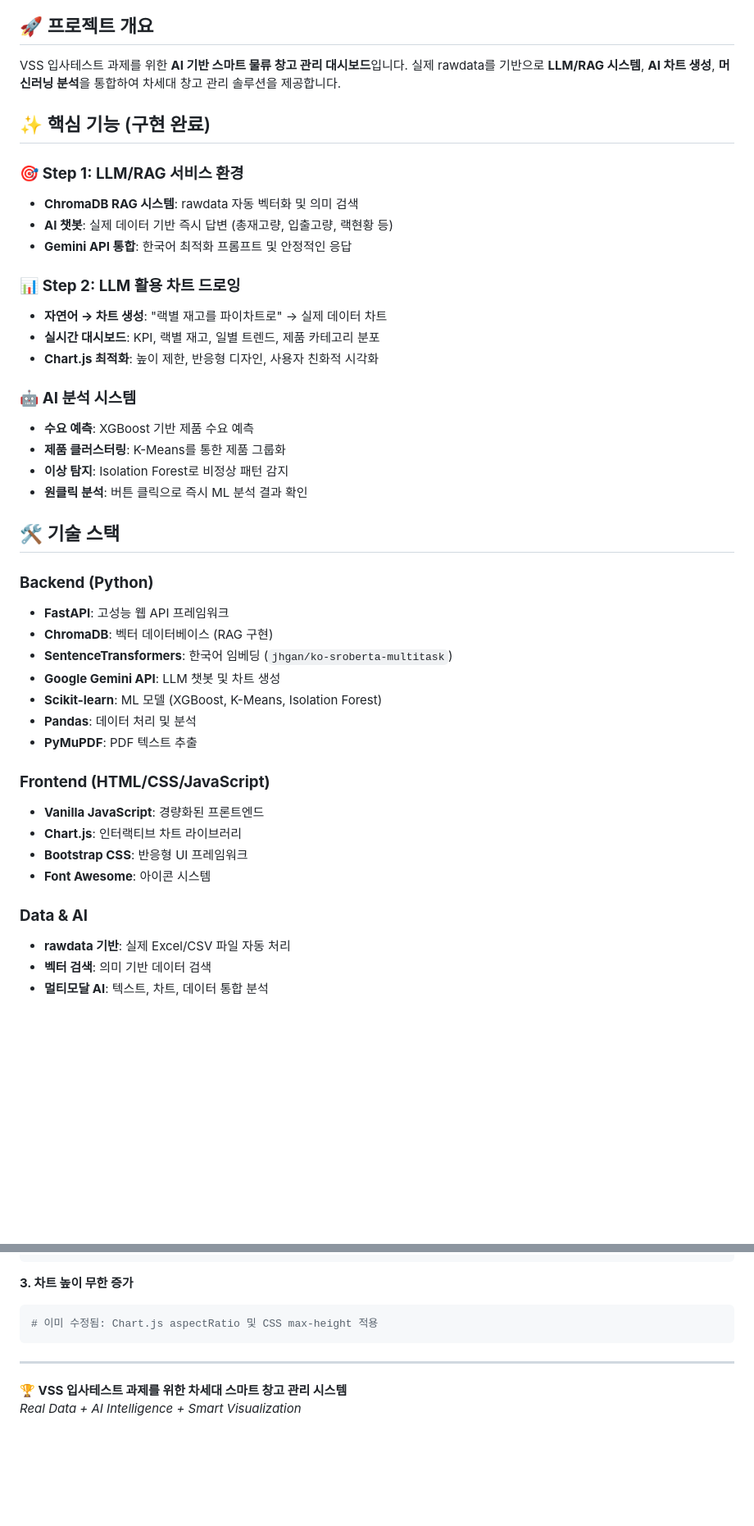
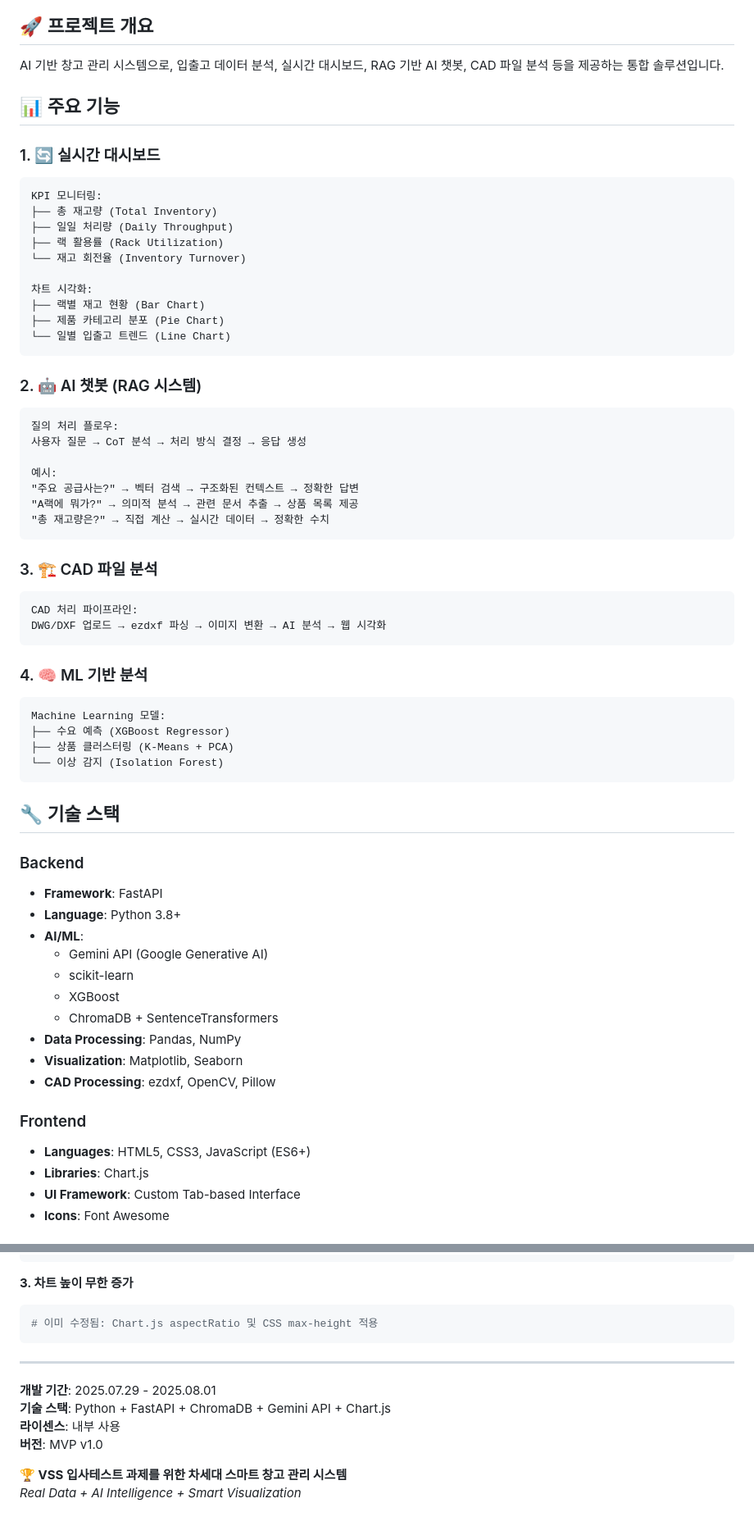
Before and after one commit to EnzoMH/vssasgn, a Markdown page: README.md, 2 parts joined by grey strips. Shown at 82% size. Drawn GitHub-style; blank space fills up the shorter version.

````diff
--- a/README.md
+++ b/README.md
@@ -2,52 +34,72 @@
 
 ## 🚀 프로젝트 개요
 
-VSS 입사테스트 과제를 위한 **AI 기반 스마트 물류 창고 관리 대시보드**입니다.
-실제 rawdata를 기반으로 **LLM/RAG 시스템**, **AI 차트 생성**, **머신러닝 분석**을 통합하여
-차세대 창고 관리 솔루션을 제공합니다.
+AI 기반 창고 관리 시스템으로, 입출고 데이터 분석, 실시간 대시보드, RAG 기반 AI 챗봇, CAD 파일 분석 등을 제공하는 통합 솔루션입니다.
 
-## ✨ 핵심 기능 (구현 완료)
+## 📊 주요 기능
 
-### 🎯 **Step 1: LLM/RAG 서비스 환경**
+### 1. 🔄 실시간 대시보드
 
-- **ChromaDB RAG 시스템**: rawdata 자동 벡터화 및 의미 검색
-- **AI 챗봇**: 실제 데이터 기반 즉시 답변 (총재고량, 입출고량, 랙현황 등)
-- **Gemini API 통합**: 한국어 최적화 프롬프트 및 안정적인 응답
+```
+KPI 모니터링:
+├── 총 재고량 (Total Inventory)
+├── 일일 처리량 (Daily Throughput)
+├── 랙 활용률 (Rack Utilization)
+└── 재고 회전율 (Inventory Turnover)
 
-### 📊 **Step 2: LLM 활용 차트 드로잉**
+차트 시각화:
+├── 랙별 재고 현황 (Bar Chart)
+├── 제품 카테고리 분포 (Pie Chart)
+└── 일별 입출고 트렌드 (Line Chart)
+```
 
-- **자연어 → 차트 생성**: "랙별 재고를 파이차트로" → 실제 데이터 차트
-- **실시간 대시보드**: KPI, 랙별 재고, 일별 트렌드, 제품 카테고리 분포
-- **Chart.js 최적화**: 높이 제한, 반응형 디자인, 사용자 친화적 시각화
+### 2. 🤖 AI 챗봇 (RAG 시스템)
 
-### 🤖 **AI 분석 시스템**
+```
+질의 처리 플로우:
+사용자 질문 → CoT 분석 → 처리 방식 결정 → 응답 생성
 
-- **수요 예측**: XGBoost 기반 제품 수요 예측
-- **제품 클러스터링**: K-Means를 통한 제품 그룹화
-- **이상 탐지**: Isolation Forest로 비정상 패턴 감지
-- **원클릭 분석**: 버튼 클릭으로 즉시 ML 분석 결과 확인
+예시:
+"주요 공급사는?" → 벡터 검색 → 구조화된 컨텍스트 → 정확한 답변
+"A랙에 뭐가?" → 의미적 분석 → 관련 문서 추출 → 상품 목록 제공
+"총 재고량은?" → 직접 계산 → 실시간 데이터 → 정확한 수치
+```
 
-## 🛠️ 기술 스택
+### 3. 🏗️ CAD 파일 분석
 
-### **Backend (Python)**
+```
+CAD 처리 파이프라인:
+DWG/DXF 업로드 → ezdxf 파싱 → 이미지 변환 → AI 분석 → 웹 시각화
+```
 
-- **FastAPI**: 고성능 웹 API 프레임워크
-- **ChromaDB**: 벡터 데이터베이스 (RAG 구현)
-- **SentenceTransformers**: 한국어 임베딩 (`jhgan/ko-sroberta-multitask`)
-- **Google Gemini API**: LLM 챗봇 및 차트 생성
-- **Scikit-learn**: ML 모델 (XGBoost, K-Means, Isolation Forest)
-- **Pandas**: 데이터 처리 및 분석
-- **PyMuPDF**: PDF 텍스트 추출
+### 4. 🧠 ML 기반 분석
 
-### **Frontend (HTML/CSS/JavaScript)**
+```
+Machine Learning 모델:
+├── 수요 예측 (XGBoost Regressor)
+├── 상품 클러스터링 (K-Means + PCA)
+└── 이상 감지 (Isolation Forest)
+```
 
-- **Vanilla JavaScript**: 경량화된 프론트엔드
-- **Chart.js**: 인터랙티브 차트 라이브러리
-- **Bootstrap CSS**: 반응형 UI 프레임워크
-- **Font Awesome**: 아이콘 시스템
+## 🔧 기술 스택
 
-### **Data & AI**
+### Backend
 
-- **rawdata 기반**: 실제 Excel/CSV 파일 자동 처리
-- **벡터 검색**: 의미 기반 데이터 검색
-- **멀티모달 AI**: 텍스트, 차트, 데이터 통합 분석
+- **Framework**: FastAPI
+- **Language**: Python 3.8+
+- **AI/ML**:
+  - Gemini API (Google Generative AI)
+  - scikit-learn
+  - XGBoost
+  - ChromaDB + SentenceTransformers
+- **Data Processing**: Pandas, NumPy
+- **Visualization**: Matplotlib, Seaborn
+- **CAD Processing**: ezdxf, OpenCV, Pillow
+
+### Frontend
+
+- **Languages**: HTML5, CSS3, JavaScript (ES6+)
+- **Libraries**: Chart.js
+- **UI Framework**: Custom Tab-based Interface
+- **Icons**: Font Awesome
+
@@ -284,5 +430,10 @@ pip install chromadb sentence-transformers --upgrade
 
 ---
 
+**개발 기간**: 2025.07.29 - 2025.08.01
+**기술 스택**: Python + FastAPI + ChromaDB + Gemini API + Chart.js
+**라이센스**: 내부 사용
+**버전**: MVP v1.0
+
 **🏆 VSS 입사테스트 과제를 위한 차세대 스마트 창고 관리 시스템**
 _Real Data + AI Intelligence + Smart Visualization_
````
Also changed, not shown: other parts of README.md (+194 -68 lines), VSS_WAREHOUSE_MVP_DOCUMENTATION.md (+1 -4 lines).
